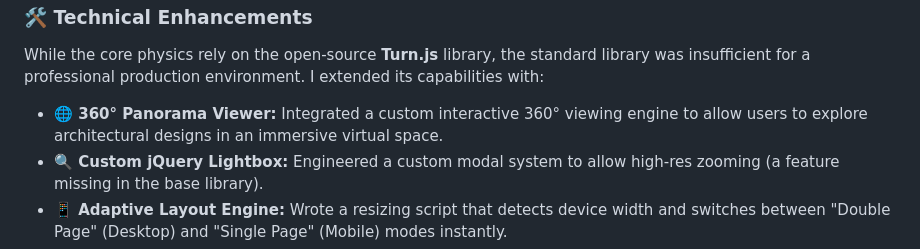
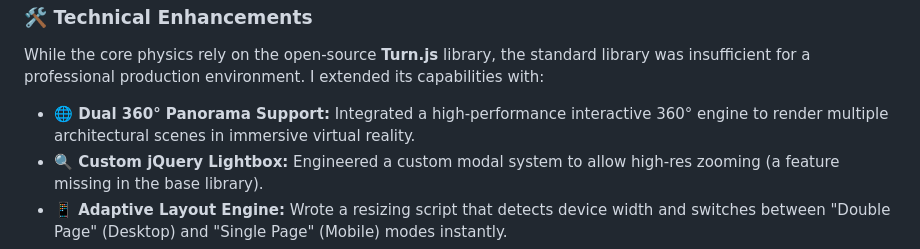
Before and after one commit to ArdaBolukbasi/Edarch-Portfolio-Interactive, a Markdown page: README.md, the part around one of its changes. Drawn GitHub-style.

```diff
--- a/README.md
+++ b/README.md
@@ -103,7 +113,7 @@
 </p>
 
 <ul>
-  <li><strong>🌐 360° Panorama Viewer:</strong> Integrated a custom interactive 360° viewing engine to allow users to explore architectural designs in an immersive virtual space.</li>
+  <li><strong>🌐 Dual 360° Panorama Support:</strong> Integrated a high-performance interactive 360° engine to render multiple architectural scenes in immersive virtual reality.</li>
   <li><strong>🔍 Custom jQuery Lightbox:</strong> Engineered a custom modal system to allow high-res zooming (a feature missing in the base library).</li>
   <li><strong>📱 Adaptive Layout Engine:</strong> Wrote a resizing script that detects device width and switches between "Double Page" (Desktop) and "Single Page" (Mobile) modes instantly.</li>
   <li><strong>⚡ Performance Optimization:</strong> Implemented asset preloading to ensure high-resolution architectural renders load without lag during page turns.</li>
```
Also changed, not shown: other parts of README.md (+13 -3 lines).
